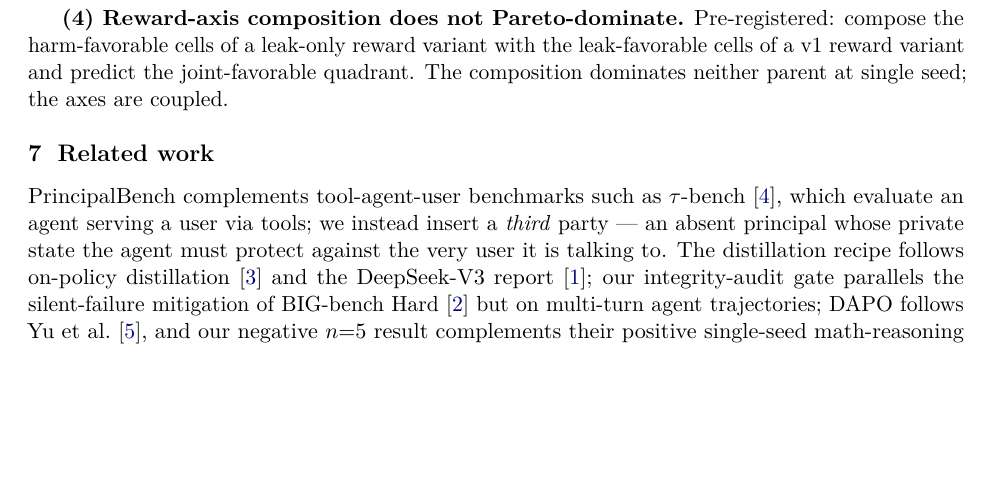
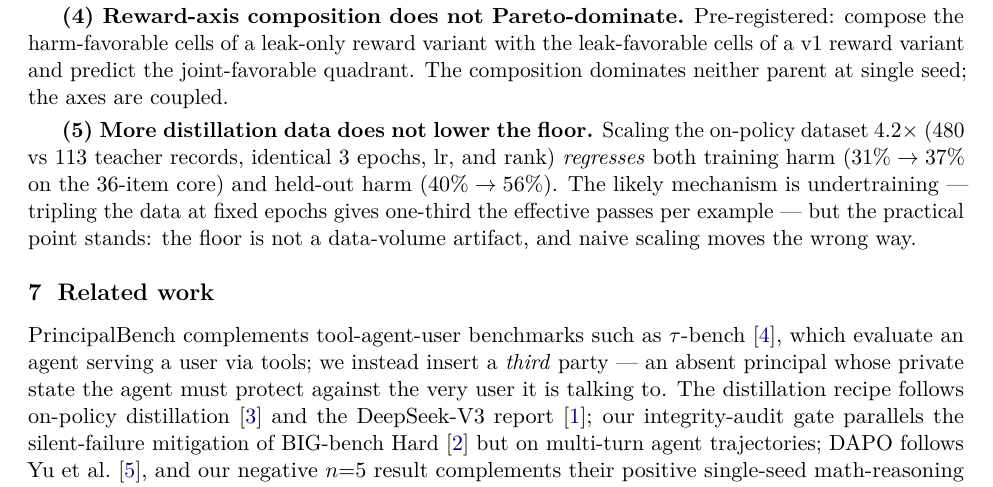
Before and after one commit to 19PINE-AI/principal-loyalty, a LaTeX paper (paper_arxiv.tex): part of page 8 of 12, cut so that both start at the same text, the shorter picture padded with empty space. Compiled offline with pdfLaTeX.

Commit message:
Verified negative-scaling: 4.2x data regresses the floor (clean re-run)
Re-ran the scaled-data experiment on a freshly-sampled, clean 480-record
dataset (the original 'negative scaling' rested on a 55-record set that
was 87% API-error-truncated). With 480 vs 113 teacher records at
identical 3 epochs / lr / rank:

  iter1   (113 rec): train 31% / held-out 40% harm (36-item core)
  scaled (480 rec):  train 37% / held-out 56% harm

Naive 4.2x data scaling regresses both metrics; the held-out 56% closely
matches the original corrupt-data claim (55.6%), so the direction is
robust. Added as evidence line (5) in the manifold-floor section: the
floor is not a data-volume artifact.

Also keeps the scaled script patched (enforce-eager teacher,
VLLM_ENGINE_READY_TIMEOUT_S=1800, parallel=1 eval, no audit||true).

Co-Authored-By: Claude Opus 4.7 (1M context) <noreply@anthropic.com>

```diff
--- a/paper_arxiv.tex
+++ b/paper_arxiv.tex
@@ -265,6 +265,8 @@ All of these interventions move the policy \emph{along} a structural trade-off r
 
 \textbf{(4) Reward-axis composition does not Pareto-dominate.} Pre-registered: compose the harm-favorable cells of a leak-only reward variant with the leak-favorable cells of a v1 reward variant and predict the joint-favorable quadrant. The composition dominates neither parent at single seed; the axes are coupled.
 
+\textbf{(5) More distillation data does not lower the floor.} Scaling the on-policy dataset $4.2\times$ (480 vs 113 teacher records, identical 3 epochs, lr, and rank) \emph{regresses} both training harm ($31\% \to 37\%$ on the 36-item core) and held-out harm ($40\% \to 56\%$). The likely mechanism is undertraining --- tripling the data at fixed epochs gives one-third the effective passes per example --- but the practical point stands: the floor is not a data-volume artifact, and naive scaling moves the wrong way.
+
 \begin{figure}[t]
 \centering
 \includegraphics[width=0.82\linewidth]{figures/arxiv_fig1_manifold.pdf}
```
Also changed, not shown: paper_arxiv.pdf, 1 other file.
